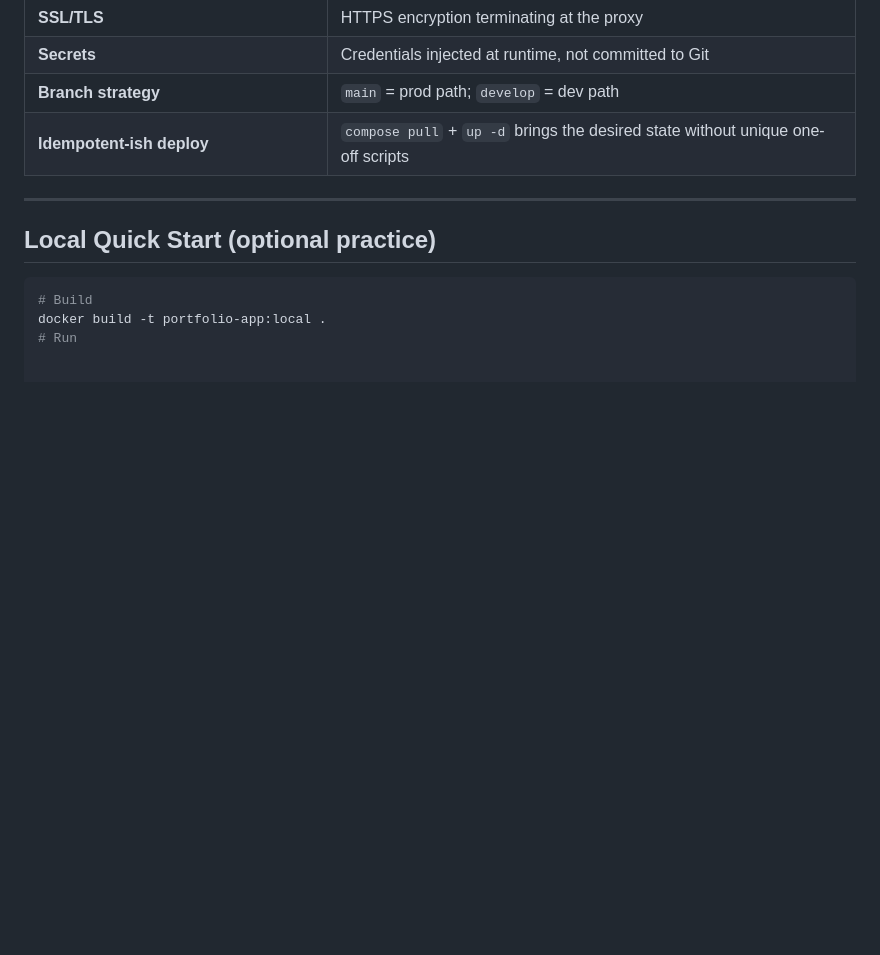
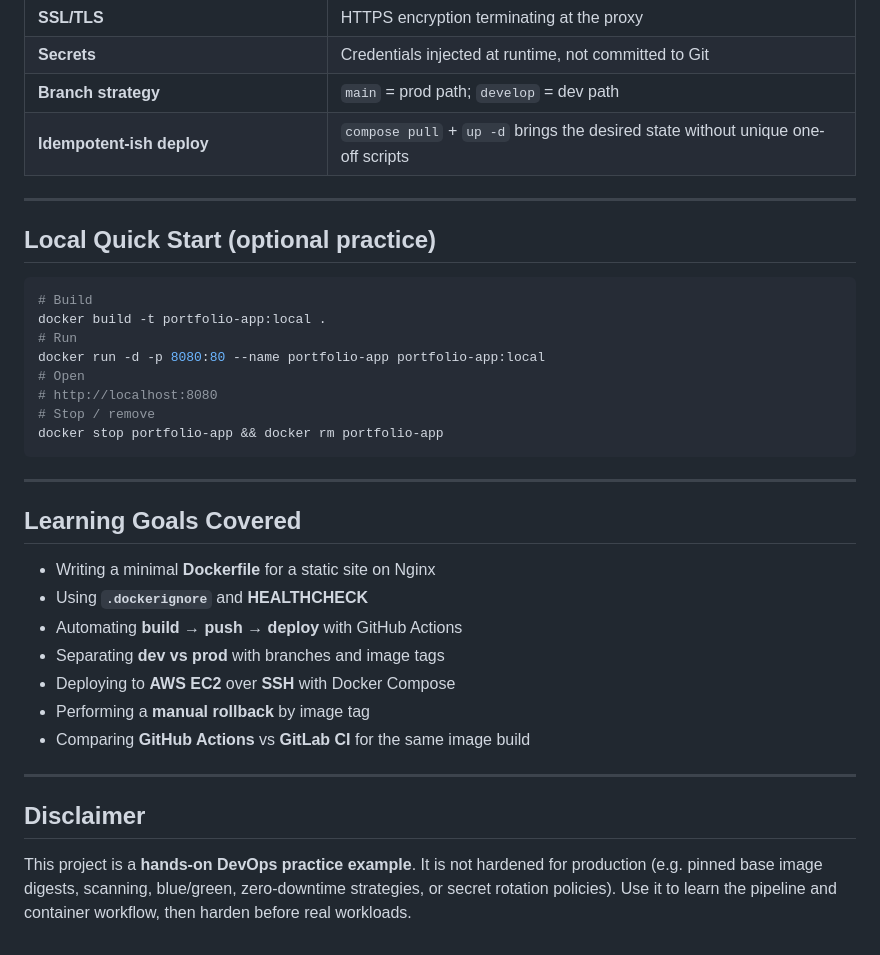
Before and after one commit to Ranjithramesh201/portfolio-docker-app, a Markdown page: README.md, the part around the change. Drawn GitHub-style; blank space fills up the shorter version.

````diff
--- a/README.md
+++ b/README.md
@@ -210,3 +210,21 @@ GitLab CI expects CI/CD variables: `DOCKER_USERNAME`, `DOCKER_PASSWORD`.
 # Build
 docker build -t portfolio-app:local .
 # Run
+docker run -d -p 8080:80 --name portfolio-app portfolio-app:local
+# Open
+# http://localhost:8080
+# Stop / remove
+docker stop portfolio-app && docker rm portfolio-app
+```
+---
+## Learning Goals Covered
+- Writing a minimal **Dockerfile** for a static site on Nginx
+- Using **`.dockerignore`** and **HEALTHCHECK**
+- Automating **build → push → deploy** with GitHub Actions
+- Separating **dev vs prod** with branches and image tags
+- Deploying to **AWS EC2** over **SSH** with Docker Compose
+- Performing a **manual rollback** by image tag
+- Comparing **GitHub Actions** vs **GitLab CI** for the same image build
+---
+## Disclaimer
+This project is a **hands-on DevOps practice example**. It is not hardened for production (e.g. pinned base image digests, scanning, blue/green, zero-downtime strategies, or secret rotation policies). Use it to learn the pipeline and container workflow, then harden before real workloads.
````
